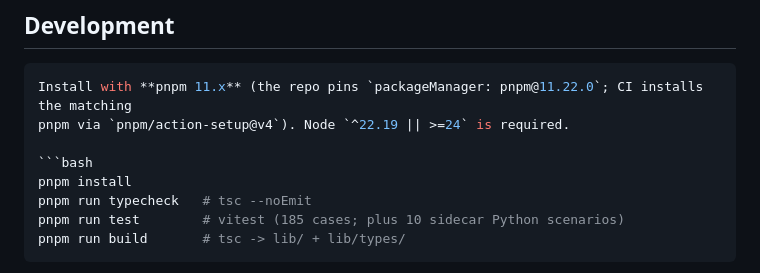
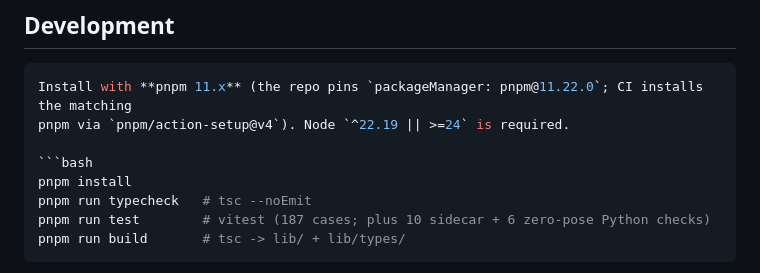
Before and after one commit to StvLi/dsh-ros2, a Markdown page: README.md, the part around the change. GitHub-like rendering.

````diff
--- a/README.md
+++ b/README.md
@@ -491,7 +491,7 @@ pnpm via `pnpm/action-setup@v4`). Node `^22.19 || >=24` is required.
 ```bash
 pnpm install
 pnpm run typecheck   # tsc --noEmit
-pnpm run test        # vitest (185 cases; plus 10 sidecar Python scenarios)
+pnpm run test        # vitest (187 cases; plus 10 sidecar + 6 zero-pose Python checks)
 pnpm run build       # tsc -> lib/ + lib/types/
 ```
 
````
Also changed, not shown: CHANGELOG.md (+26 -0 lines), README_CN.md (+1 -1 lines).
